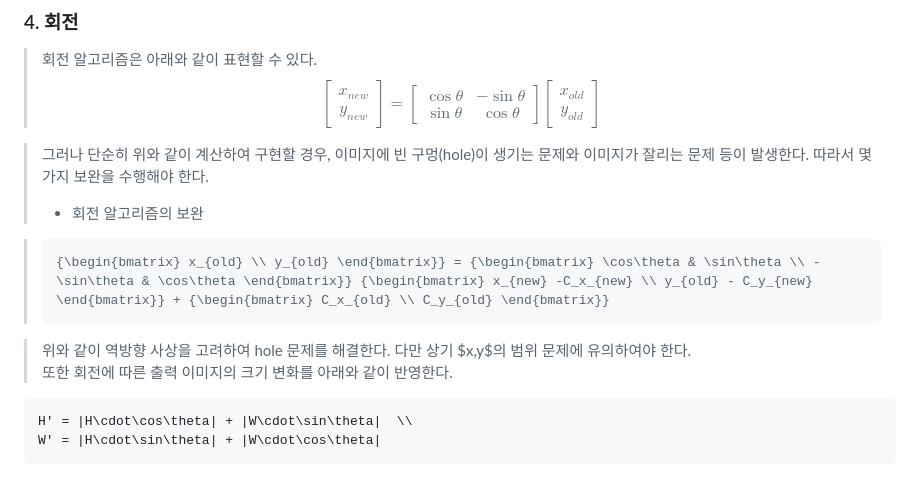
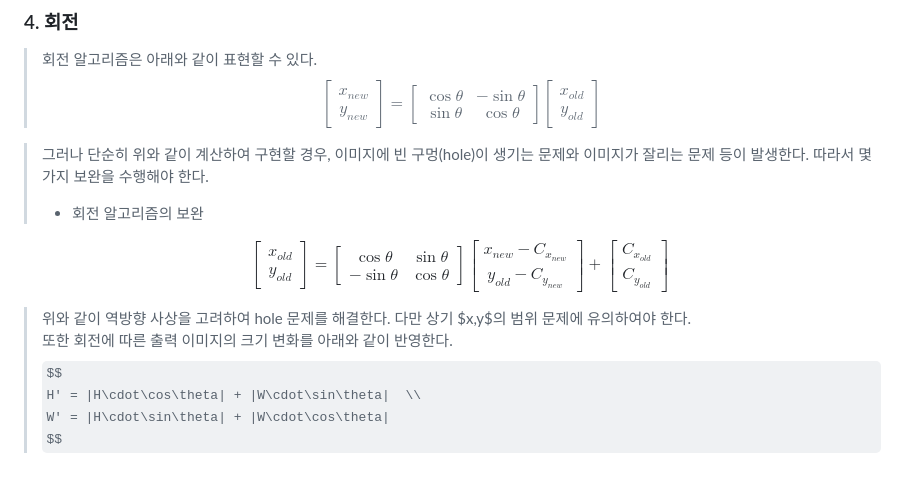
Before and after one commit to umchapter/WebProgrammingStudy, a Markdown page: README.md, the part around the change. Drawn GitHub-style; some formulas as TeX source.

Commit message:
오류 수정

````diff
--- a/README.md
+++ b/README.md
@@ -119,13 +119,13 @@
 > 그러나 단순히 위와 같이 계산하여 구현할 경우, 이미지에 빈 구멍(hole)이 생기는 문제와 이미지가 잘리는 문제 등이 발생한다. 따라서 몇 가지 보완을 수행해야 한다.
 > * 회전 알고리즘의 보완
 
-> ```math
-> {\begin{bmatrix} x_{old} \\ y_{old} \end{bmatrix}} = {\begin{bmatrix} \cos\theta & \sin\theta \\ -\sin\theta & \cos\theta \end{bmatrix}} {\begin{bmatrix} x_{new} -C_x_{new} \\ y_{old} - C_y_{new} \end{bmatrix}} + {\begin{bmatrix} C_x_{old} \\ C_y_{old} \end{bmatrix}}
->```
+$$
+{\begin{bmatrix} x_{old} \\ y_{old} \end{bmatrix}} = {\begin{bmatrix} \cos\theta & \sin\theta \\ -\sin\theta & \cos\theta \end{bmatrix}} {\begin{bmatrix} x_{new} -C_{x_{new}} \\ y_{old} - C_{y_{new}} \end{bmatrix}} + {\begin{bmatrix} C_{x_{old}} \\ C_{y_{old}} \end{bmatrix}}
+$$
 
 > 위와 같이 역방향 사상을 고려하여 hole 문제를 해결한다. 다만 상기 $x,y$의 범위 문제에 유의하여야 한다.
 > 또한 회전에 따른 출력 이미지의 크기 변화를 아래와 같이 반영한다.
-```math
+$$
 H' = |H\cdot\cos\theta| + |W\cdot\sin\theta|  \\
 W' = |H\cdot\sin\theta| + |W\cdot\cos\theta|
-```
+$$
````
